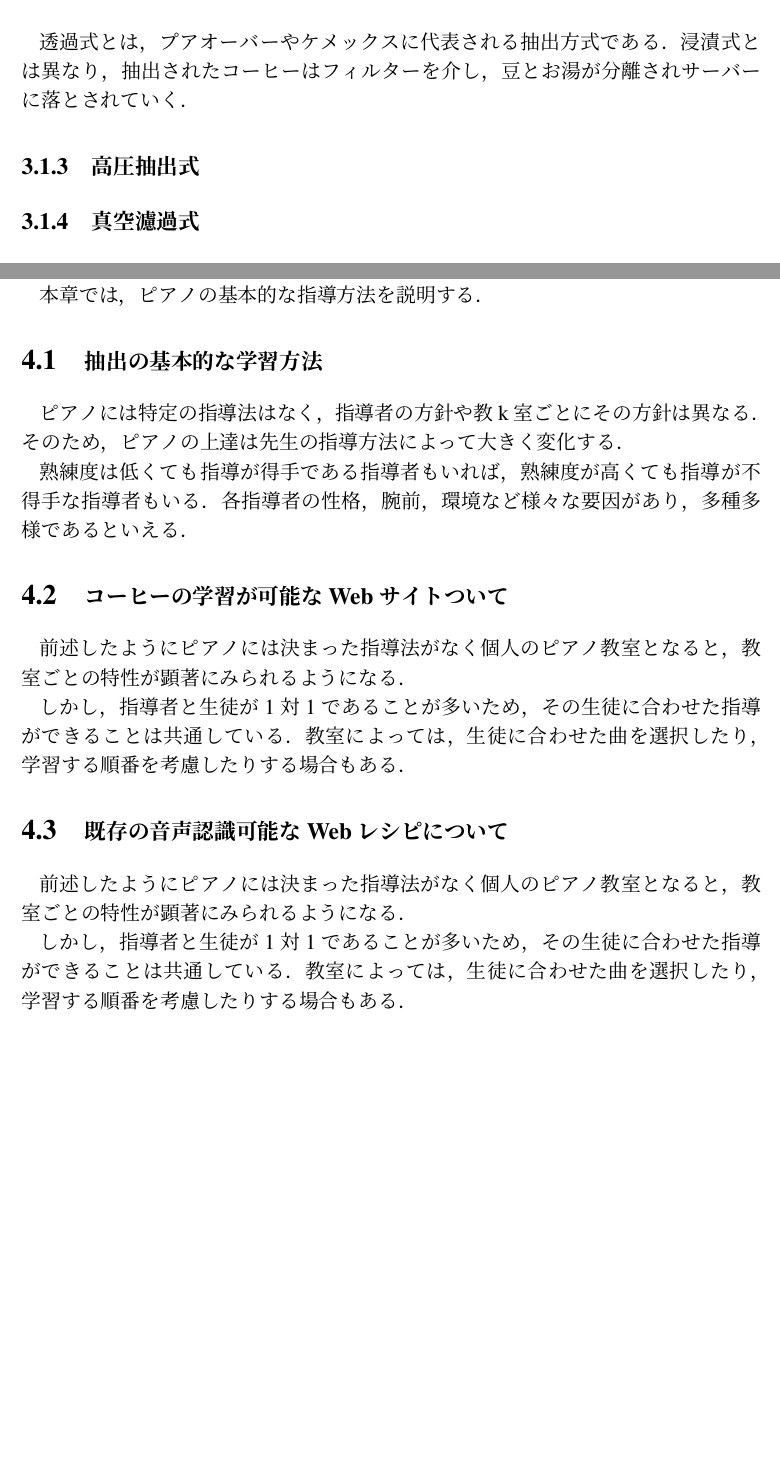
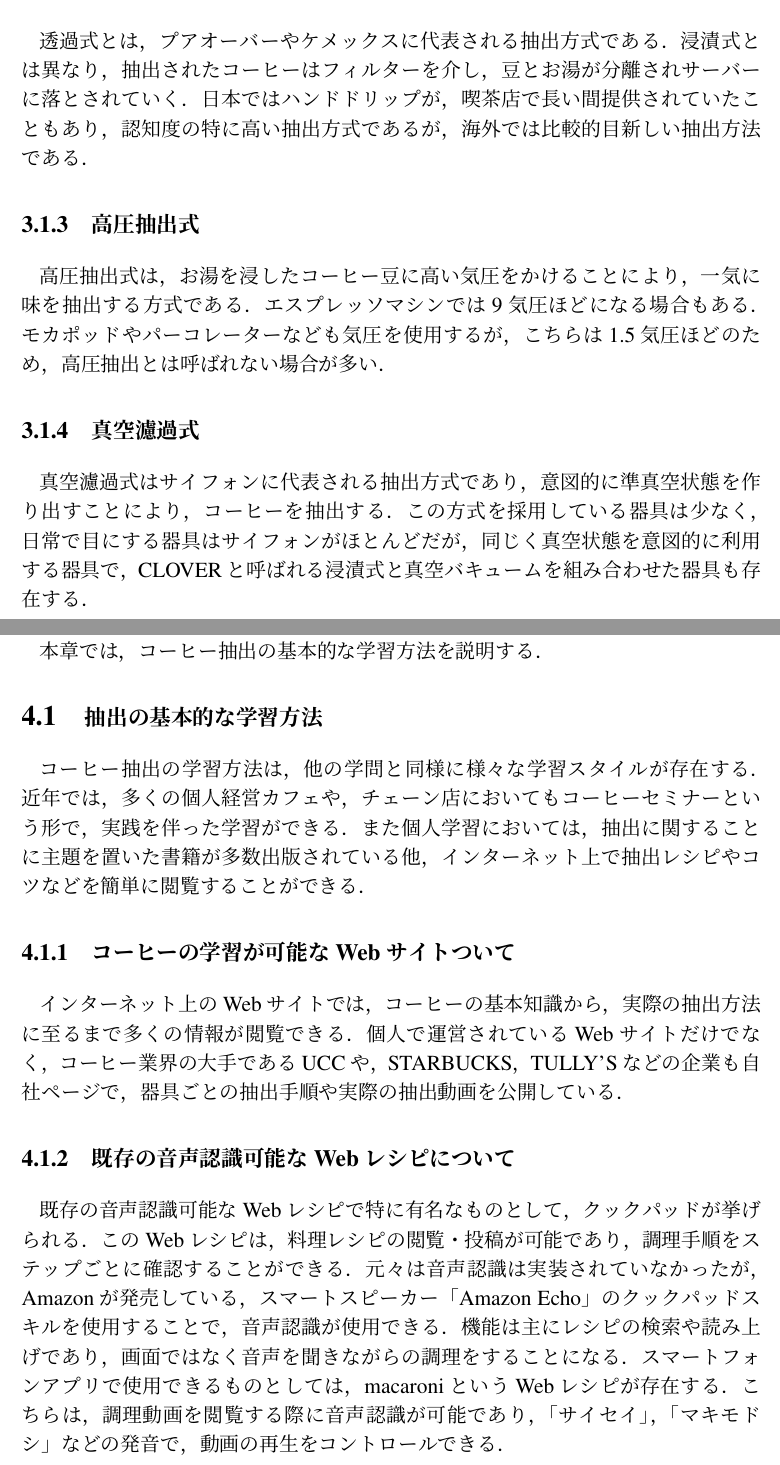
Before and after one commit to hidawafuwafu/ronbun, a LaTeX document (hidaron.tex): two parts of pages 10 and 13 of 27, joined at a grey line, cut so that both start at the same text, the shorter picture padded with empty space. Compiled offline with pLaTeX and dvipdfmx.

Commit message:
「コーヒー抽出の学習方法」の章に本文を追加

```diff
--- a/hidaron.tex
+++ b/hidaron.tex
@@ -260,11 +260,13 @@ Webレシピの開発\\
 \subsubsection{\large{透過式}}
 透過式とは，プアオーバーやケメックスに代表される抽出方式である．
 浸漬式とは異なり，抽出されたコーヒーはフィルターを介し，豆とお湯が分離されサーバーに落とされていく．
+日本ではハンドドリップが，喫茶店で長い間提供されていたこともあり，認知度の特に高い抽出方式であるが，海外では比較的目新しい抽出方法である．
 \subsubsection{\large{高圧抽出式}}
-
-
+高圧抽出式は，お湯を浸したコーヒー豆に高い気圧をかけることにより，一気に味を抽出する方式である．
+エスプレッソマシンでは9気圧ほどになる場合もある．モカポッドやパーコレーターなども気圧を使用するが，こちらは1.5気圧ほどのため，高圧抽出とは呼ばれない場合が多い．
 \subsubsection{\large{真空濾過式}}
-
+真空濾過式はサイフォンに代表される抽出方式であり，意図的に準真空状態を作り出すことにより，コーヒーを抽出する．
+この方式を採用している器具は少なく，日常で目にする器具はサイフォンがほとんどだが，同じく真空状態を意図的に利用する器具で，CLOVERと呼ばれる浸漬式と真空バキュームを組み合わせた器具も存在する．
 
 \newpage
 \subsection{\large{抽出器具}}
@@ -310,26 +312,19 @@ Webレシピの開発\\
 
 \newpage
 \section{\large{コーヒー抽出の学習方法}}
-本章では，ピアノの基本的な指導方法を説明する．
+本章では，コーヒー抽出の基本的な学習方法を説明する．
 
 \subsection{\large{抽出の基本的な学習方法}}
-ピアノには特定の指導法はなく，指導者の方針や教k室ごとにその方針は異なる．そのため，ピアノの上達は先生の指導方法によって大きく変化する．
+コーヒー抽出の学習方法は，他の学問と同様に様々な学習スタイルが存在する．
+近年では，多くの個人経営カフェや，チェーン店においてもコーヒーセミナーという形で，実践を伴った学習ができる．
+また個人学習においては，抽出に関することに主題を置いた書籍が多数出版されている他，インターネット上で抽出レシピやコツなどを簡単に閲覧することができる．
+\subsubsection{\large{コーヒーの学習が可能なWebサイトついて}}
+インターネット上のWebサイトでは，コーヒーの基本知識から，実際の抽出方法に至るまで多くの情報が閲覧できる．
+個人で運営されているWebサイトだけでなく，コーヒー業界の大手であるUCCや，STARBUCKS，TULLY'Sなどの企業も自社ページで，器具ごとの抽出手順や実際の抽出動画を公開している．
 
-熟練度は低くても指導が得手である指導者もいれば，熟練度が高くても指導が不得手な指導者もいる．
-各指導者の性格，腕前，環境など様々な要因があり，多種多様であるといえる．
-
-\subsection{\large{コーヒーの学習が可能なWebサイトついて}}
-前述したようにピアノには決まった指導法がなく個人のピアノ教室となると，教室ごとの特性が顕著にみられるようになる．
-
-しかし，指導者と生徒が1対1であることが多いため，その生徒に合わせた指導ができることは共通している．
-教室によっては，生徒に合わせた曲を選択したり，学習する順番を考慮したりする場合もある．
-
-\subsection{\large{既存の音声認識可能なWebレシピについて}}
-前述したようにピアノには決まった指導法がなく個人のピアノ教室となると，教室ごとの特性が顕著にみられるようになる．
-
-しかし，指導者と生徒が1対1であることが多いため，その生徒に合わせた指導ができることは共通している．
-教室によっては，生徒に合わせた曲を選択したり，学習する順番を考慮したりする場合もある．
-
+\subsubsection{\large{既存の音声認識可能なWebレシピについて}}
+既存の音声認識可能なWebレシピで特に有名なものとして，クックパッドが挙げられる．このWebレシピは，料理レシピの閲覧・投稿が可能であり，調理手順をステップごとに確認することができる．元々は音声認識は実装されていなかったが，Amazonが発売している，スマートスピーカー「Amazon Echo」のクックパッドスキルを使用することで，音声認識が使用できる．機能は主にレシピの検索や読み上げであり，画面ではなく音声を聞きながらの調理をすることになる．
+スマートフォンアプリで使用できるものとしては，macaroniというWebレシピが存在する．こちらは，調理動画を閲覧する際に音声認識が可能であり，「サイセイ」，「マキモドシ」などの発音で，動画の再生をコントロールできる．
 %%%%%%%%%%%%%%%%%%%%%%%%%%%%%%%%%%%%%%%%%%%%%%%%%%
 
 
```
Also changed, not shown: hidaron.pdf, hidaron.tex (4 more changed lines).
